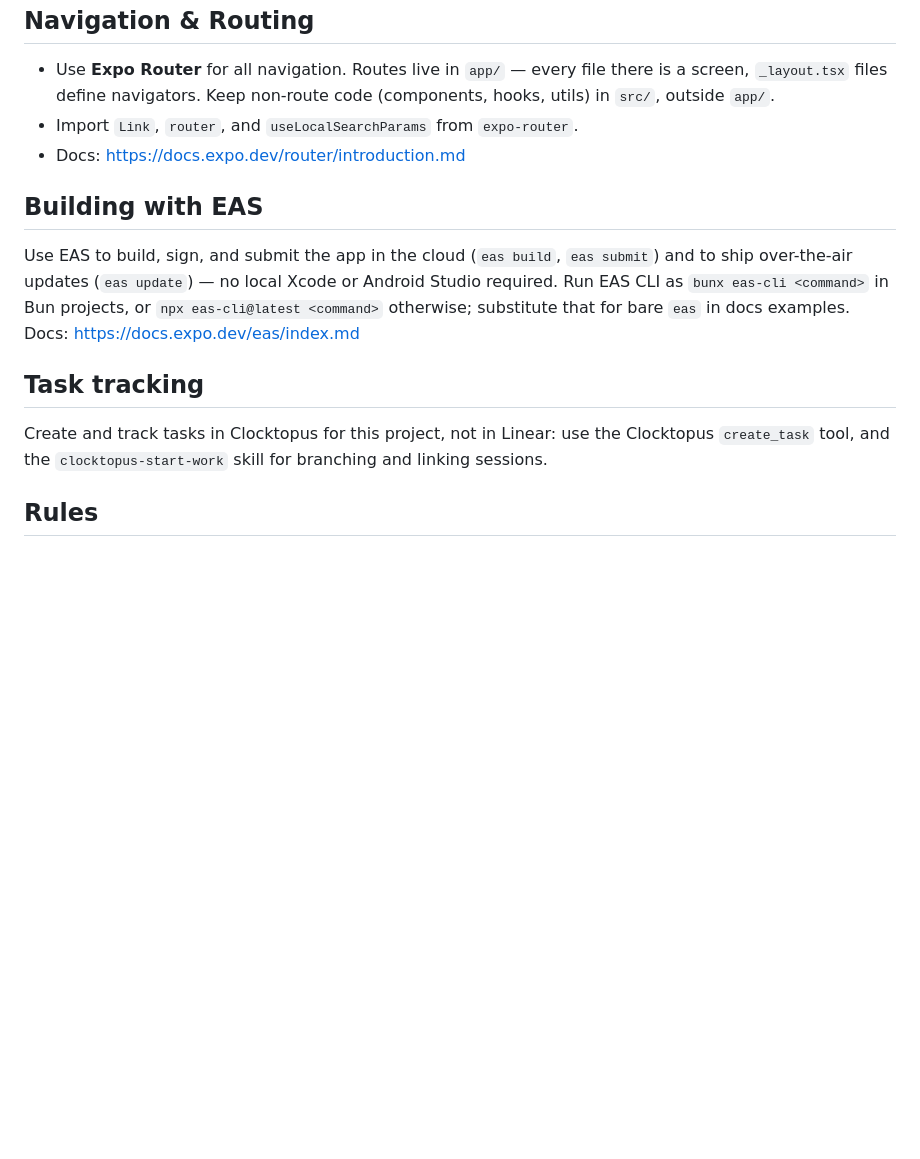
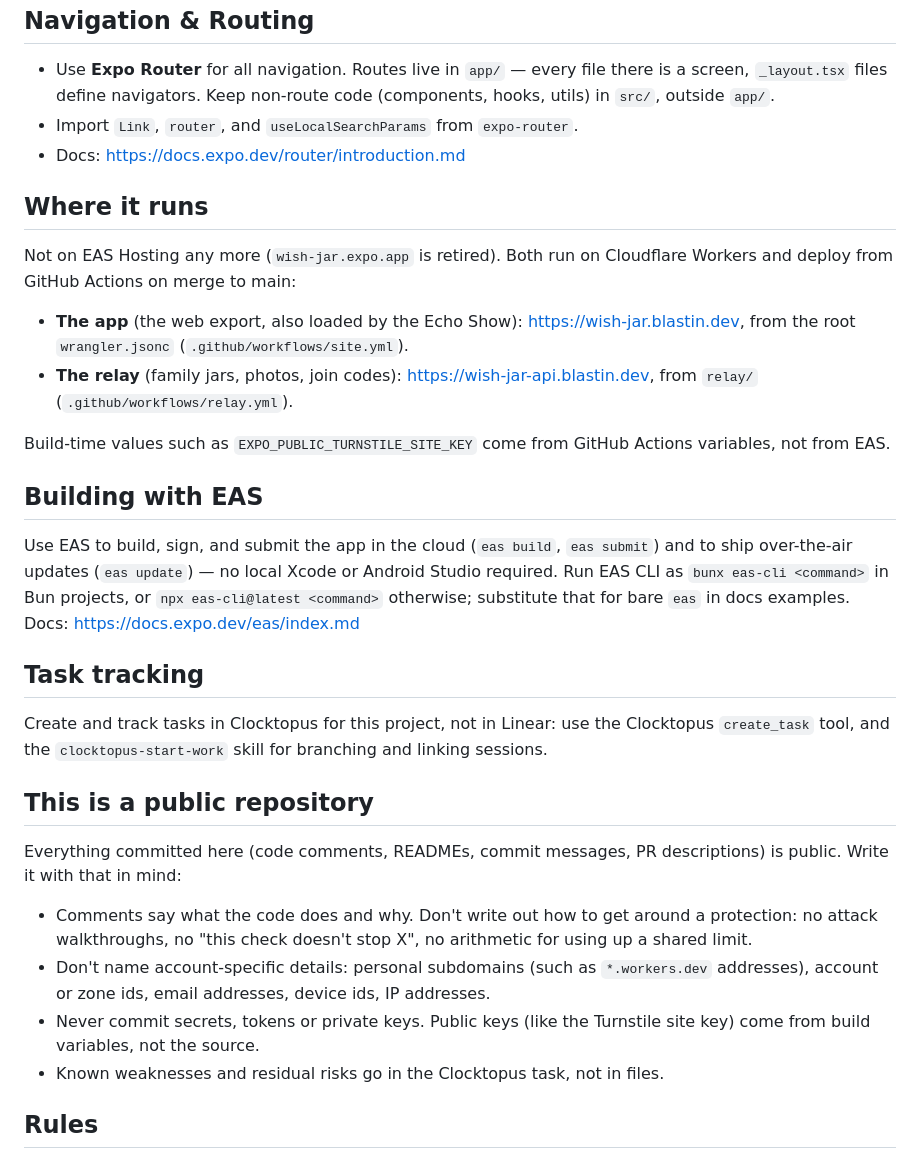
Before and after one commit to allanclempe/wish-jar, a Markdown page: AGENTS.md, the part around the change. Drawn GitHub-style; blank space fills up the shorter version.

Commit message:
docs(wj-68): AGENTS.md says the repo is public and where the app and relay run
Co-Authored-By: Claude Opus 5.5 <noreply@anthropic.com>

```diff
--- a/AGENTS.md
+++ b/AGENTS.md
@@ -42,6 +42,15 @@ Run lint and typecheck before declaring any task done.
 - Import `Link`, `router`, and `useLocalSearchParams` from `expo-router`.
 - Docs: https://docs.expo.dev/router/introduction.md
 
+## Where it runs
+
+Not on EAS Hosting any more (`wish-jar.expo.app` is retired). Both run on Cloudflare Workers and deploy from GitHub Actions on merge to main:
+
+- **The app** (the web export, also loaded by the Echo Show): https://wish-jar.blastin.dev, from the root `wrangler.jsonc` (`.github/workflows/site.yml`).
+- **The relay** (family jars, photos, join codes): https://wish-jar-api.blastin.dev, from `relay/` (`.github/workflows/relay.yml`).
+
+Build-time values such as `EXPO_PUBLIC_TURNSTILE_SITE_KEY` come from GitHub Actions variables, not from EAS.
+
 ## Building with EAS
 
 Use EAS to build, sign, and submit the app in the cloud (`eas build`, `eas submit`) and to ship over-the-air updates (`eas update`) — no local Xcode or Android Studio required. Run EAS CLI as `bunx eas-cli <command>` in Bun projects, or `npx eas-cli@latest <command>` otherwise; substitute that for bare `eas` in docs examples.
@@ -53,6 +62,15 @@ Create and track tasks in Clocktopus for this project, not in Linear: use the
 Clocktopus `create_task` tool, and the `clocktopus-start-work` skill for
 branching and linking sessions.
 
+## This is a public repository
+
+Everything committed here (code comments, READMEs, commit messages, PR descriptions) is public. Write it with that in mind:
+
+- Comments say what the code does and why. Don't write out how to get around a protection: no attack walkthroughs, no "this check doesn't stop X", no arithmetic for using up a shared limit.
+- Don't name account-specific details: personal subdomains (such as `*.workers.dev` addresses), account or zone ids, email addresses, device ids, IP addresses.
+- Never commit secrets, tokens or private keys. Public keys (like the Turnstile site key) come from build variables, not the source.
+- Known weaknesses and residual risks go in the Clocktopus task, not in files.
+
 ## Rules
 
 - If `ios/` and `android/` directories do not exist, they are generated (Continuous Native Generation). Never create or edit them by hand — configure native behavior in `app.json` and config plugins.
```
